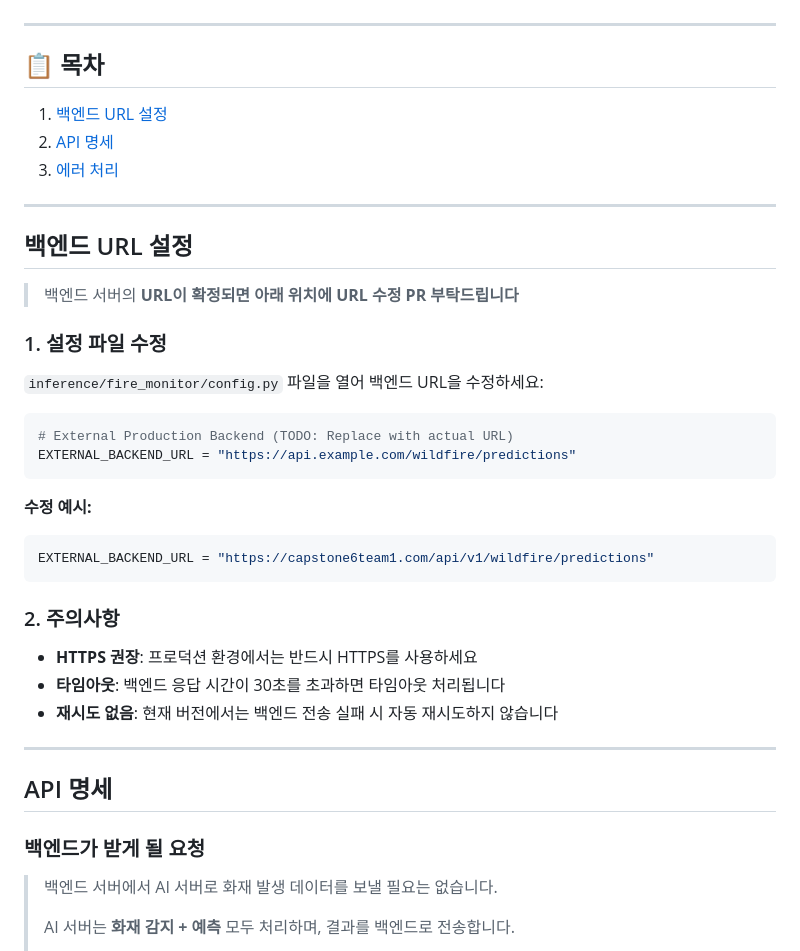
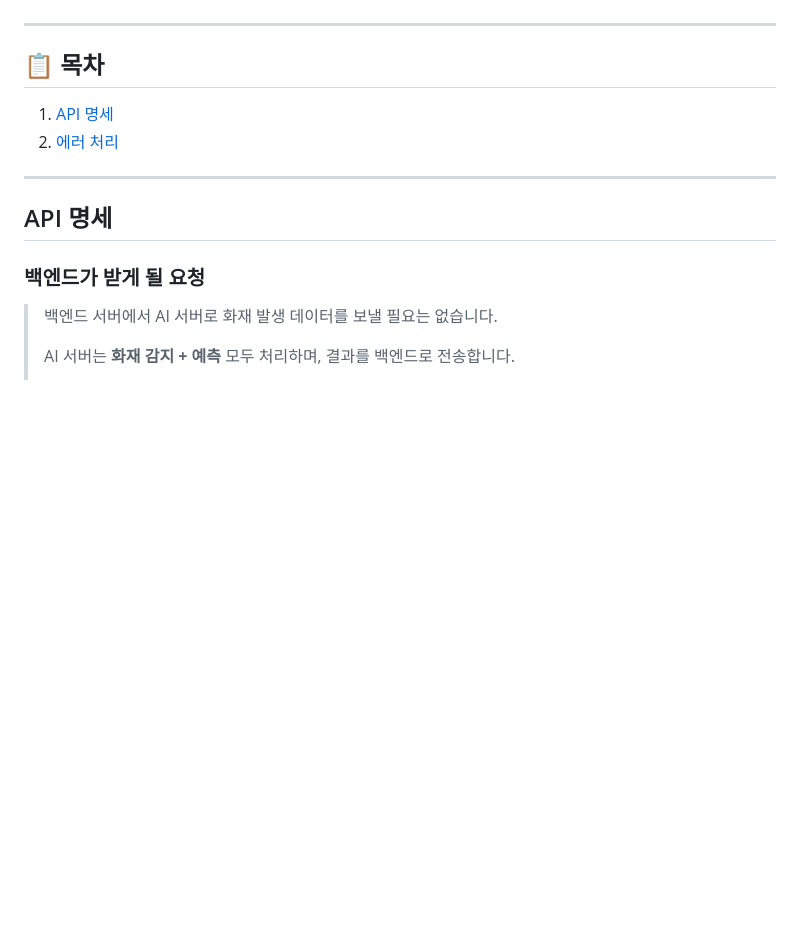
Before and after one commit to WildFirePrediction/ai, a Markdown page: BACKEND.md, the part around the change. Rendered like a GitHub page; blank space fills up the shorter version.

Commit message:
Update backend documentation

````diff
--- a/BACKEND.md
+++ b/BACKEND.md
@@ -6,36 +6,8 @@
 
 ## 📋 목차
 
-1. [백엔드 URL 설정](#백엔드-url-설정)
-2. [API 명세](#api-명세)
-3. [에러 처리](#에러-처리)
-
----
-
-## 백엔드 URL 설정
-
-> 백엔드 서버의 **URL이 확정되면 아래 위치에 URL 수정 PR 부탁드립니다**
-
-### 1. 설정 파일 수정
-
-`inference/fire_monitor/config.py` 파일을 열어 백엔드 URL을 수정하세요:
-
-```python
-# External Production Backend (TODO: Replace with actual URL)
-EXTERNAL_BACKEND_URL = "https://api.example.com/wildfire/predictions"
-```
-
-**수정 예시:**
-
-```python
-EXTERNAL_BACKEND_URL = "https://capstone6team1.com/api/v1/wildfire/predictions"
-```
-
-### 2. 주의사항
-
-- **HTTPS 권장**: 프로덕션 환경에서는 반드시 HTTPS를 사용하세요
-- **타임아웃**: 백엔드 응답 시간이 30초를 초과하면 타임아웃 처리됩니다
-- **재시도 없음**: 현재 버전에서는 백엔드 전송 실패 시 자동 재시도하지 않습니다
+1. [API 명세](#api-명세)
+2. [에러 처리](#에러-처리)
 
 ---
 
````
